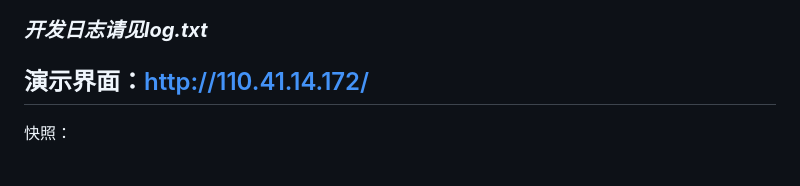
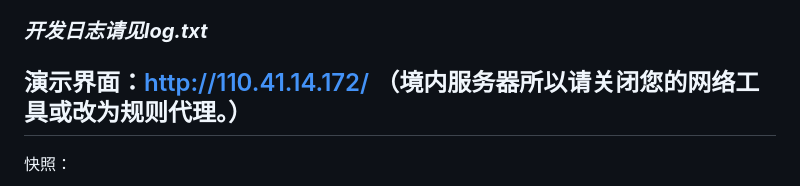
Before and after one commit to bakahuiii/Snc_PP_Assessment_Period_Work, a Markdown page: README.md, the part around the change. Drawn GitHub-style.

```diff
--- a/README.md
+++ b/README.md
@@ -10,7 +10,7 @@
 >
 
 ###  ***开发日志请见log.txt***
-## 演示界面：http://110.41.14.172/
+## 演示界面：http://110.41.14.172/  **（境内服务器所以请关闭您的网络工具或改为规则代理。）**
 >
 快照：
 >
```
